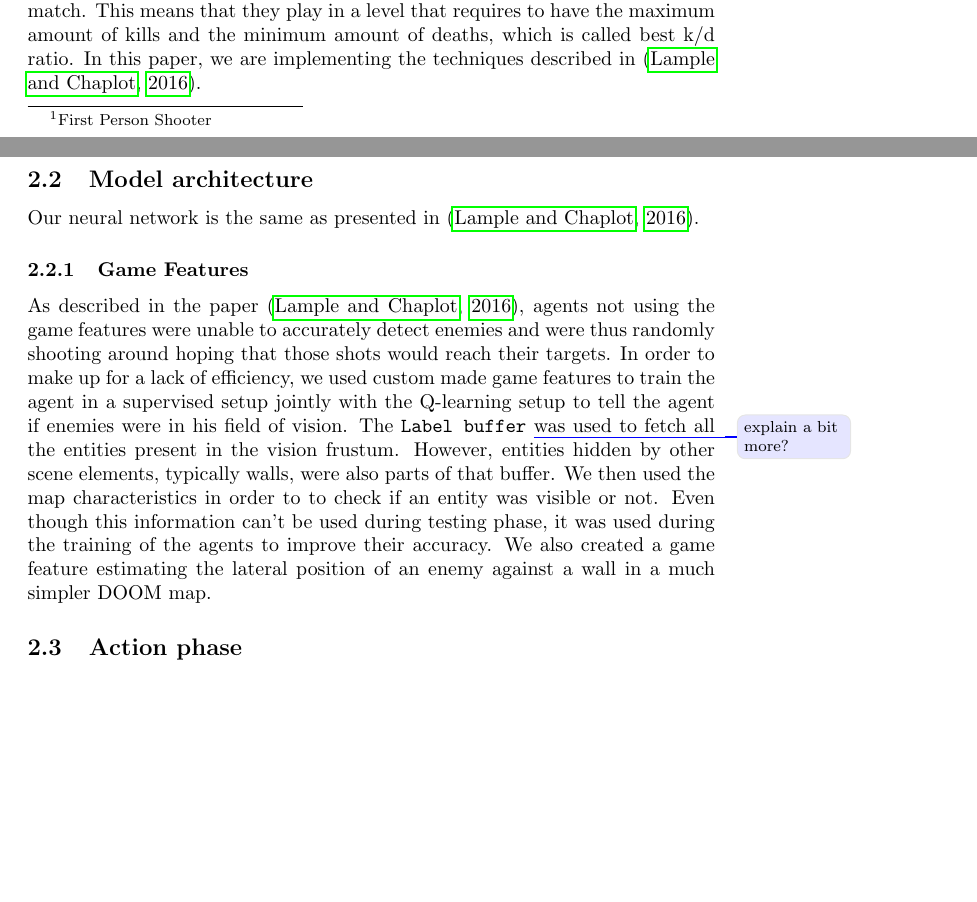
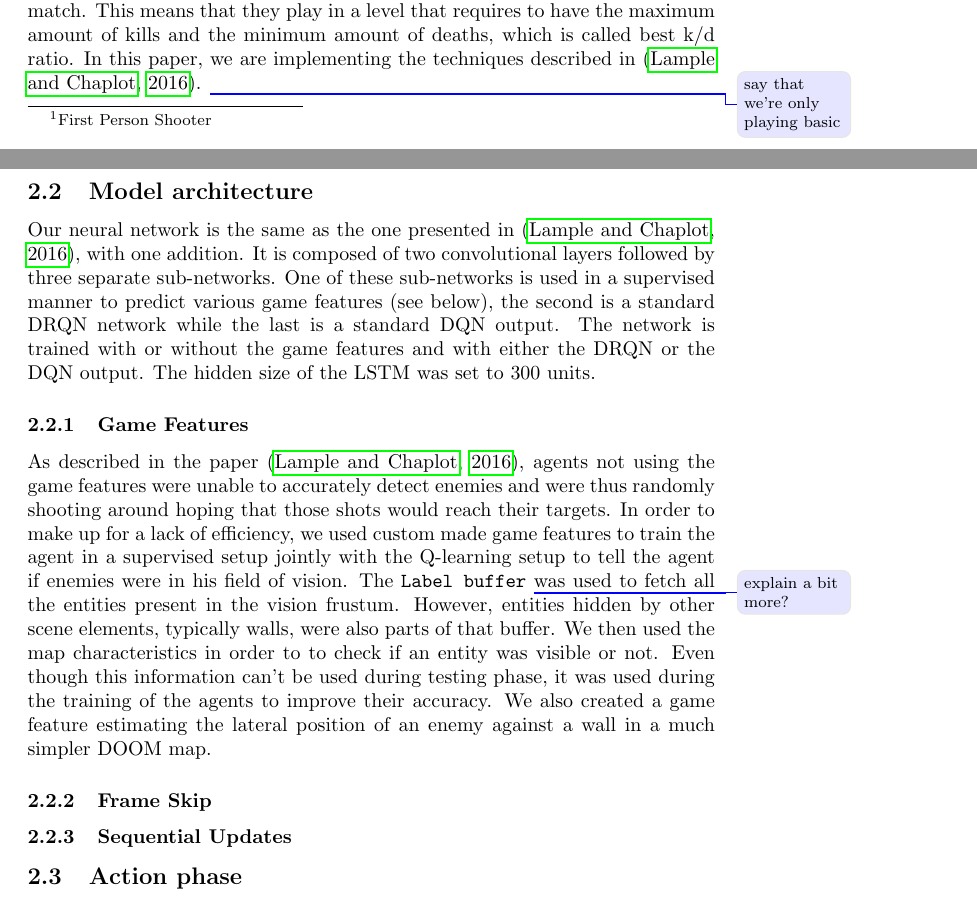
Before and after one commit to fhennecker/deepdoom, a LaTeX paper (report/report.tex): two parts of pages 1 and 3 of 4, joined at a grey line, cut so that both start at the same text, the shorter picture padded with empty space. Compiled offline with pdfLaTeX; a LaTeX package or settings file that is missing is left out.

Commit message:
[add] bit more details about the model arch

```diff
--- a/report/report.tex
+++ b/report/report.tex
@@ -40,6 +40,7 @@ in a level that requires to have the maximum amount of kills and the minimum
 amount of deaths, which is called best k/d ratio.
 In this paper, we are implementing the techniques described in
 \citep{Lample2016}.
+\todo{say that we're only playing basic}
 
 \section{Methods}
 In order to implement the techniques described in the paper,
@@ -92,7 +93,14 @@ hidden state given an input and the previous hidden state.
 \todo{Adapter à notre archi}
 
 \subsection{Model architecture}
-Our neural network is the same as presented in \citep{Lample2016}.
+Our neural network is the same as the one presented in \citep{Lample2016},
+with one addition.
+It is composed of two convolutional layers followed by three separate
+sub-networks. One of these sub-networks is used in a supervised manner to
+predict various game features (see below), the second is a standard
+DRQN network while the last is a standard DQN output. The network is trained
+with or without the game features and with either the DRQN or the DQN output.
+The hidden size of the LSTM was set to 300 units.
 
 \subsubsection{Game Features}
 As described in the paper \citep{Lample2016}, agents not using the game
@@ -110,6 +118,10 @@ though this information can't be used during testing phase, it was used
 during the training of the agents to improve their accuracy.
 We also created a game feature estimating the lateral position of an enemy
 against a wall in a much simpler DOOM map.
+
+\subsubsection{Frame Skip}
+
+\subsubsection{Sequential Updates}
 
 
 \subsection{Action phase}
```
